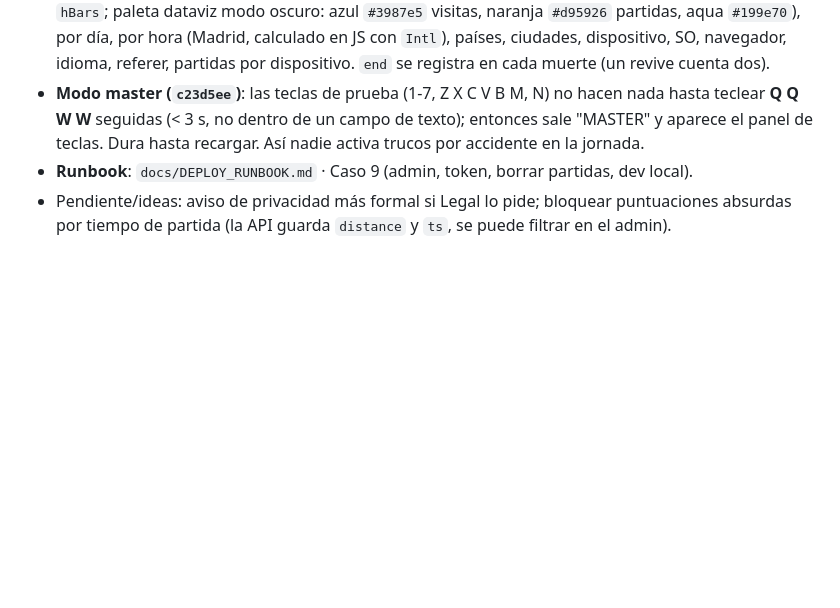
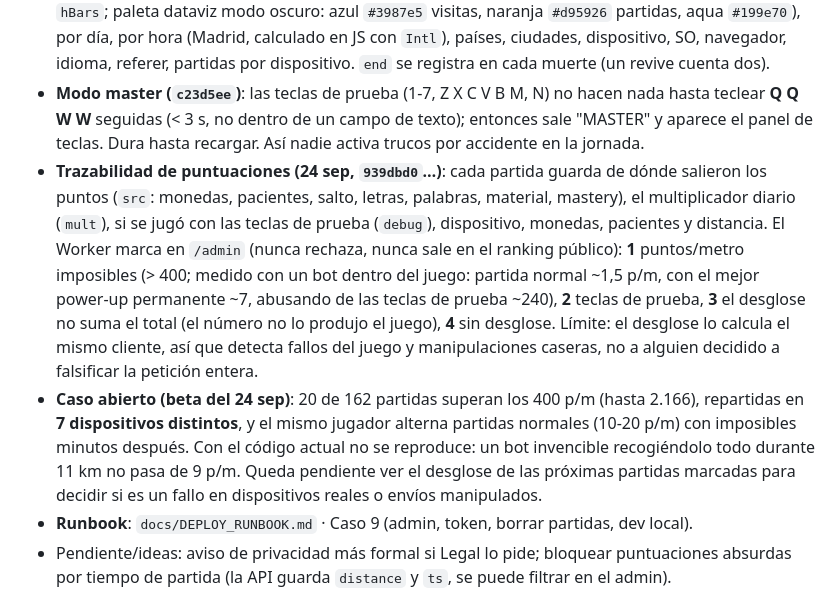
Before and after one commit to andycitorodri/hems-runner, a Markdown page: docs/PROJECT_STATE.md, the part around the change. Rendered like a GitHub page; blank space fills up the shorter version.

Commit message:
docs: trazabilidad de puntuaciones y caso abierto de la beta
Co-Authored-By: Claude <noreply@anthropic.com>

```diff
--- a/docs/PROJECT_STATE.md
+++ b/docs/PROJECT_STATE.md
@@ -278,6 +278,8 @@ Antes el "rànquing global" era `localStorage`: cada dispositivo veía solo sus
 - **Juego**: nombre **obligatorio** (botón desactivado hasta escribirlo; mensaje si se intenta), correo **opcional** con explicación (solo para el top 5, inscripciones gratuitas); nombre y correo se guardan en `hems_runner_player` y se rellenan solos en la siguiente partida (`prefillScoreForm()` al mostrar el game over). `deviceId()` aleatorio por navegador. Tras guardar: "La teva posició: #n de N" + top 10 del servidor; si falla la red, copia local (`hems_runner_v4_lb`) y aviso.
 - **Analítica (`c23d5ee`)**: sin cookies ni terceros. El juego manda `open` (carga), `play` (inicio de partida) y `end` (muerte: puntos, distancia, duración) a `/api/hit` con `sendBeacon`; el Worker añade país/ciudad/región de `request.cf` y tipo/SO/navegador del user-agent (`parseUA`). Tabla `events`. `/admin` muestra arriba: KPIs (visitas, dispositivos distintos, repetidores = dispositivos con visitas en ≥ 2 días, partidas empezadas/acabadas, hoy, medias de 30 días), gráficas SVG sin librerías (`barChart`, `hBars`; paleta dataviz modo oscuro: azul `#3987e5` visitas, naranja `#d95926` partidas, aqua `#199e70`), por día, por hora (Madrid, calculado en JS con `Intl`), países, ciudades, dispositivo, SO, navegador, idioma, referer, partidas por dispositivo. `end` se registra en cada muerte (un revive cuenta dos).
 - **Modo master (`c23d5ee`)**: las teclas de prueba (1-7, Z X C V B M, N) no hacen nada hasta teclear **Q Q W W** seguidas (< 3 s, no dentro de un campo de texto); entonces sale "MASTER" y aparece el panel de teclas. Dura hasta recargar. Así nadie activa trucos por accidente en la jornada.
+- **Trazabilidad de puntuaciones (24 sep, `939dbd0`…)**: cada partida guarda de dónde salieron los puntos (`src`: monedas, pacientes, salto, letras, palabras, material, mastery), el multiplicador diario (`mult`), si se jugó con las teclas de prueba (`debug`), dispositivo, monedas, pacientes y distancia. El Worker marca en `/admin` (nunca rechaza, nunca sale en el ranking público): **1** puntos/metro imposibles (> 400; medido con un bot dentro del juego: partida normal ~1,5 p/m, con el mejor power-up permanente ~7, abusando de las teclas de prueba ~240), **2** teclas de prueba, **3** el desglose no suma el total (el número no lo produjo el juego), **4** sin desglose. Límite: el desglose lo calcula el mismo cliente, así que detecta fallos del juego y manipulaciones caseras, no a alguien decidido a falsificar la petición entera.
+- **Caso abierto (beta del 24 sep)**: 20 de 162 partidas superan los 400 p/m (hasta 2.166), repartidas en **7 dispositivos distintos**, y el mismo jugador alterna partidas normales (10-20 p/m) con imposibles minutos después. Con el código actual no se reproduce: un bot invencible recogiéndolo todo durante 11 km no pasa de 9 p/m. Queda pendiente ver el desglose de las próximas partidas marcadas para decidir si es un fallo en dispositivos reales o envíos manipulados.
 - **Runbook**: `docs/DEPLOY_RUNBOOK.md` · Caso 9 (admin, token, borrar partidas, dev local).
 - Pendiente/ideas: aviso de privacidad más formal si Legal lo pide; bloquear puntuaciones absurdas por tiempo de partida (la API guarda `distance` y `ts`, se puede filtrar en el admin).
 
```
